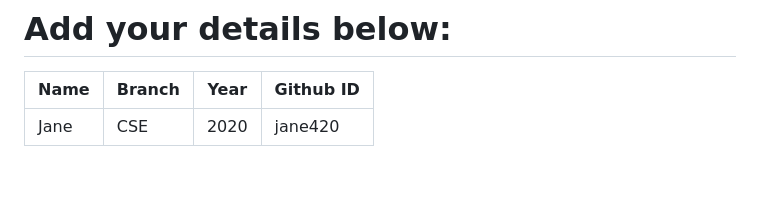
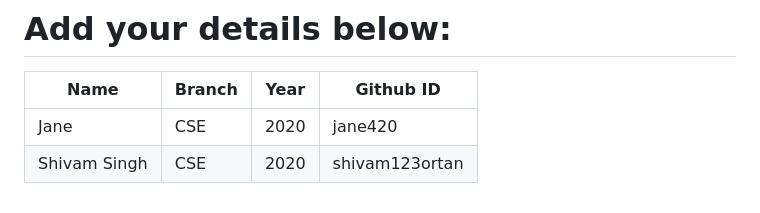
Before and after one commit to narayan954/Acadmica, a Markdown page: README.md, the part around the change. Rendered like a GitHub page; blank space fills up the shorter version.

```diff
--- a/README.md
+++ b/README.md
@@ -129,6 +129,7 @@ git push -u origin <your_branch_name>
 # Add your details below:
 | Name | Branch | Year | Github ID |
 |------|-------|---------|-------------------|
-| Jane | CSE | 2020 | jane420  <!-- placeholder -->
+| Jane | CSE | 2020 | jane420
+| Shivam Singh | CSE | 2020 | shivam123ortan <!-- placeholder -->
 
 <!-- add your details in the format above and remove the placeholder-->
```
